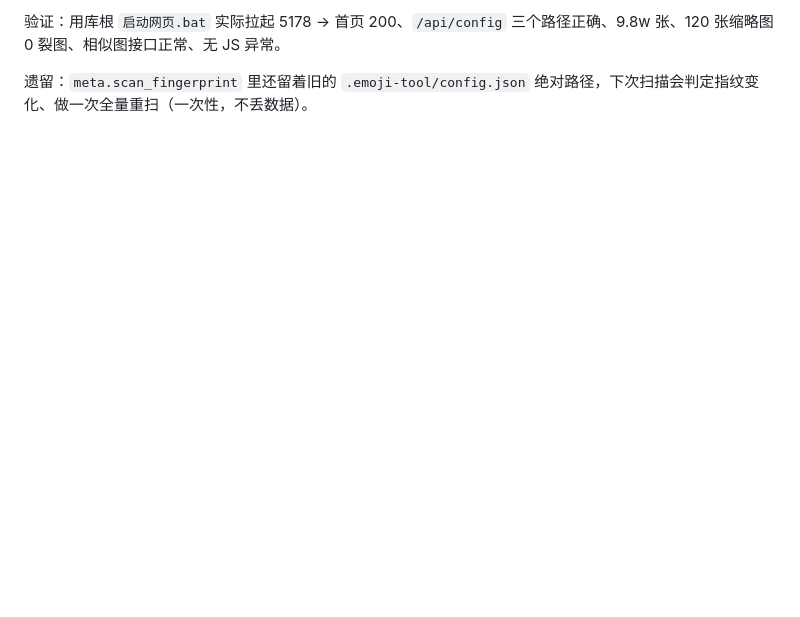
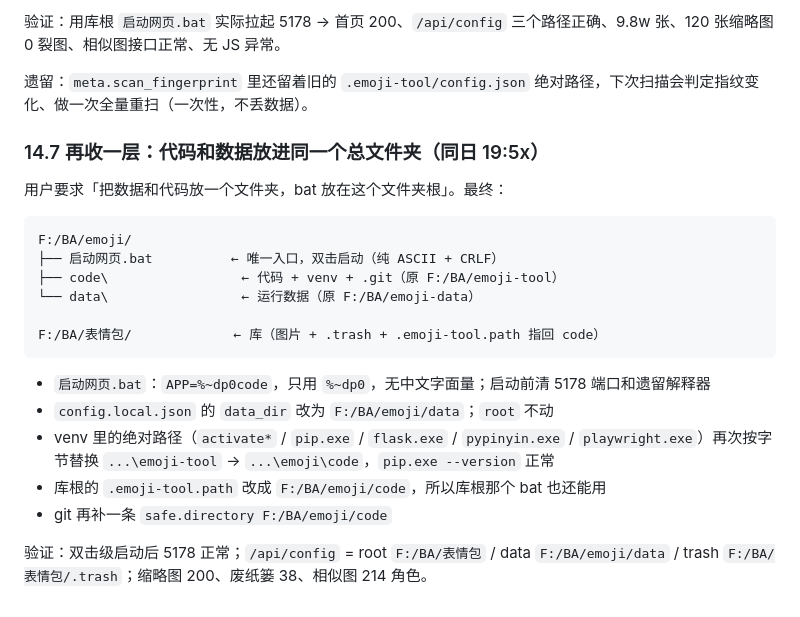
Before and after one commit to daoshiyige/emoji-tool, a Markdown page: 交接说明.md, the part around the change. Rendered like a GitHub page; blank space fills up the shorter version.

````diff
--- a/交接说明.md
+++ b/交接说明.md
@@ -571,3 +571,24 @@ EMOJI_TRASH >  config.local.json:trash_dir  >  ROOT/.trash        → TRASH_DIR
 验证：用库根 `启动网页.bat` 实际拉起 5178 → 首页 200、`/api/config` 三个路径正确、9.8w 张、120 张缩略图 0 裂图、相似图接口正常、无 JS 异常。
 
 遗留：`meta.scan_fingerprint` 里还留着旧的 `.emoji-tool/config.json` 绝对路径，下次扫描会判定指纹变化、做一次全量重扫（一次性，不丢数据）。
+
+### 14.7 再收一层：代码和数据放进同一个总文件夹（同日 19:5x）
+
+用户要求「把数据和代码放一个文件夹，bat 放在这个文件夹根」。最终：
+
+```
+F:/BA/emoji/
+├── 启动网页.bat          ← 唯一入口，双击启动（纯 ASCII + CRLF）
+├── code\                 ← 代码 + venv + .git（原 F:/BA/emoji-tool）
+└── data\                 ← 运行数据（原 F:/BA/emoji-data）
+
+F:/BA/表情包/             ← 库（图片 + .trash + .emoji-tool.path 指回 code）
+```
+
+- `启动网页.bat`：`APP=%~dp0code`，只用 `%~dp0`，无中文字面量；启动前清 5178 端口和遗留解释器
+- `config.local.json` 的 `data_dir` 改为 `F:/BA/emoji/data`；`root` 不动
+- venv 里的绝对路径（`activate*` / `pip.exe` / `flask.exe` / `pypinyin.exe` / `playwright.exe`）再次按字节替换 `...\emoji-tool` → `...\emoji\code`，`pip.exe --version` 正常
+- 库根的 `.emoji-tool.path` 改成 `F:/BA/emoji/code`，所以库根那个 bat 也还能用
+- git 再补一条 `safe.directory F:/BA/emoji/code`
+
+验证：双击级启动后 5178 正常；`/api/config` = root `F:/BA/表情包` / data `F:/BA/emoji/data` / trash `F:/BA/表情包/.trash`；缩略图 200、废纸篓 38、相似图 214 角色。
````
Also changed, not shown: README.md (+21 -11 lines).
